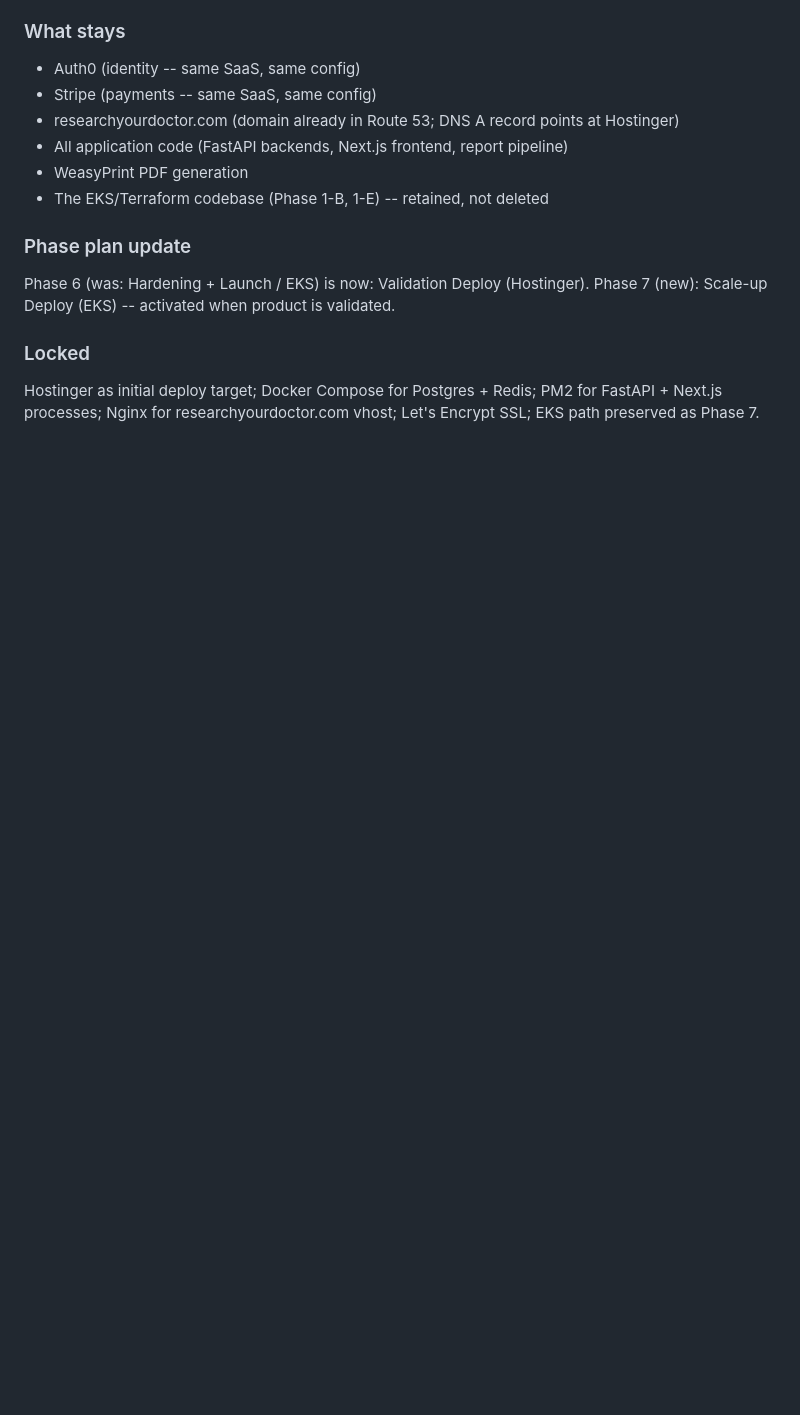
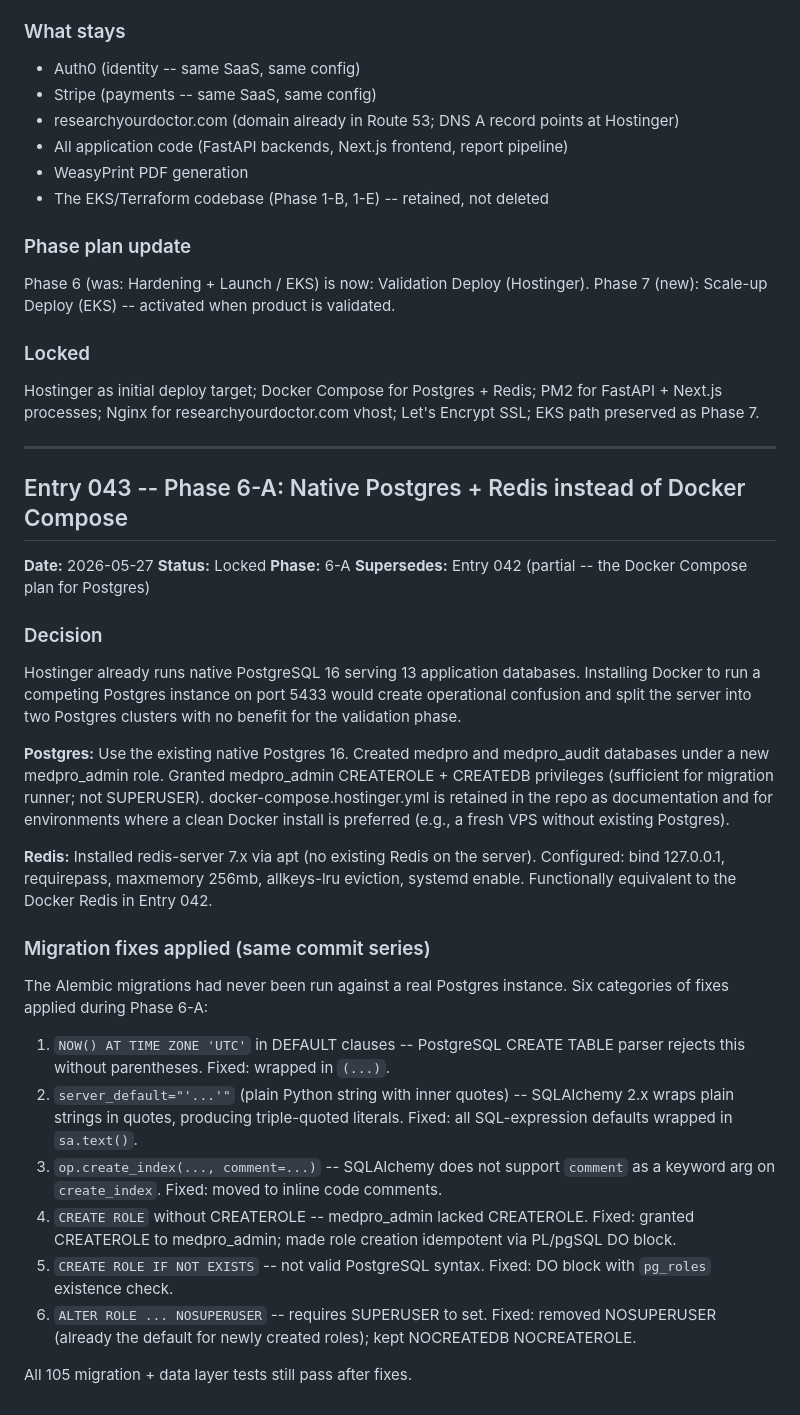
Before and after one commit to Alijrob/medpro-review, a Markdown page: DECISIONS.md, the part around the change. Drawn GitHub-style; blank space fills up the shorter version.

Commit message:
Phase 6-A complete: DECISIONS.md Entry 043 (native Postgres + Redis, migration fixes)
Co-Authored-By: Claude Sonnet 4.6 <noreply@anthropic.com>

```diff
--- a/DECISIONS.md
+++ b/DECISIONS.md
@@ -1298,3 +1298,55 @@ Phase 7 (new): Scale-up Deploy (EKS) -- activated when product is validated.
 Hostinger as initial deploy target; Docker Compose for Postgres + Redis;
 PM2 for FastAPI + Next.js processes; Nginx for researchyourdoctor.com vhost;
 Let's Encrypt SSL; EKS path preserved as Phase 7.
+
+---
+
+## Entry 043 -- Phase 6-A: Native Postgres + Redis instead of Docker Compose
+
+**Date:** 2026-05-27
+**Status:** Locked
+**Phase:** 6-A
+**Supersedes:** Entry 042 (partial -- the Docker Compose plan for Postgres)
+
+### Decision
+
+Hostinger already runs native PostgreSQL 16 serving 13 application databases.
+Installing Docker to run a competing Postgres instance on port 5433 would
+create operational confusion and split the server into two Postgres clusters
+with no benefit for the validation phase.
+
+**Postgres:** Use the existing native Postgres 16. Created medpro and
+medpro_audit databases under a new medpro_admin role. Granted medpro_admin
+CREATEROLE + CREATEDB privileges (sufficient for migration runner; not SUPERUSER).
+docker-compose.hostinger.yml is retained in the repo as documentation and
+for environments where a clean Docker install is preferred (e.g., a fresh VPS
+without existing Postgres).
+
+**Redis:** Installed redis-server 7.x via apt (no existing Redis on the
+server). Configured: bind 127.0.0.1, requirepass, maxmemory 256mb,
+allkeys-lru eviction, systemd enable. Functionally equivalent to the
+Docker Redis in Entry 042.
+
+### Migration fixes applied (same commit series)
+
+The Alembic migrations had never been run against a real Postgres instance.
+Six categories of fixes applied during Phase 6-A:
+
+1. `NOW() AT TIME ZONE 'UTC'` in DEFAULT clauses -- PostgreSQL CREATE TABLE
+   parser rejects this without parentheses. Fixed: wrapped in `(...)`.
+2. `server_default="'...'"` (plain Python string with inner quotes) --
+   SQLAlchemy 2.x wraps plain strings in quotes, producing triple-quoted
+   literals. Fixed: all SQL-expression defaults wrapped in `sa.text()`.
+3. `op.create_index(..., comment=...)` -- SQLAlchemy does not support
+   `comment` as a keyword arg on `create_index`. Fixed: moved to inline
+   code comments.
+4. `CREATE ROLE` without CREATEROLE -- medpro_admin lacked CREATEROLE.
+   Fixed: granted CREATEROLE to medpro_admin; made role creation idempotent
+   via PL/pgSQL DO block.
+5. `CREATE ROLE IF NOT EXISTS` -- not valid PostgreSQL syntax. Fixed: DO block
+   with `pg_roles` existence check.
+6. `ALTER ROLE ... NOSUPERUSER` -- requires SUPERUSER to set. Fixed: removed
+   NOSUPERUSER (already the default for newly created roles); kept NOCREATEDB
+   NOCREATEROLE.
+
+All 105 migration + data layer tests still pass after fixes.
```
